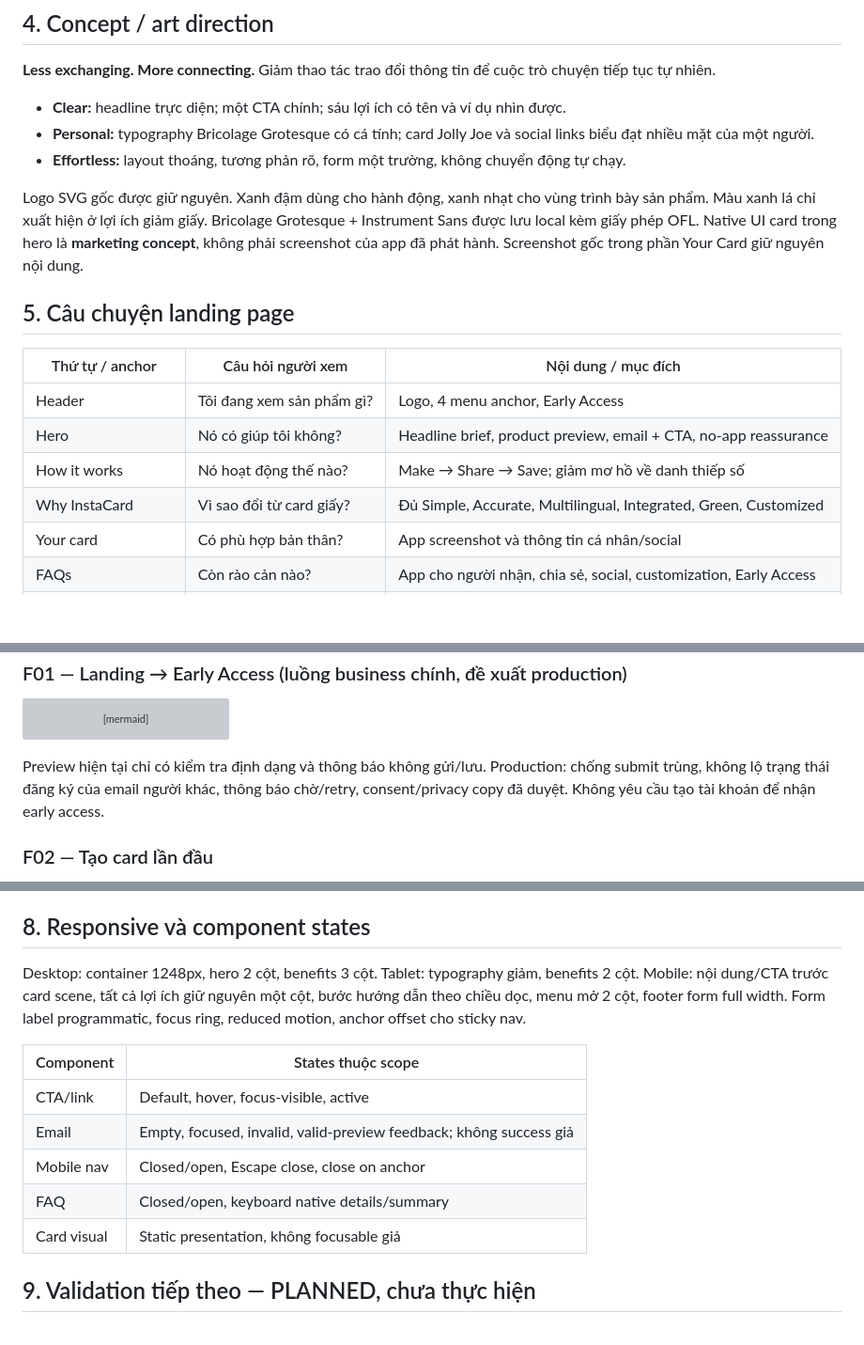
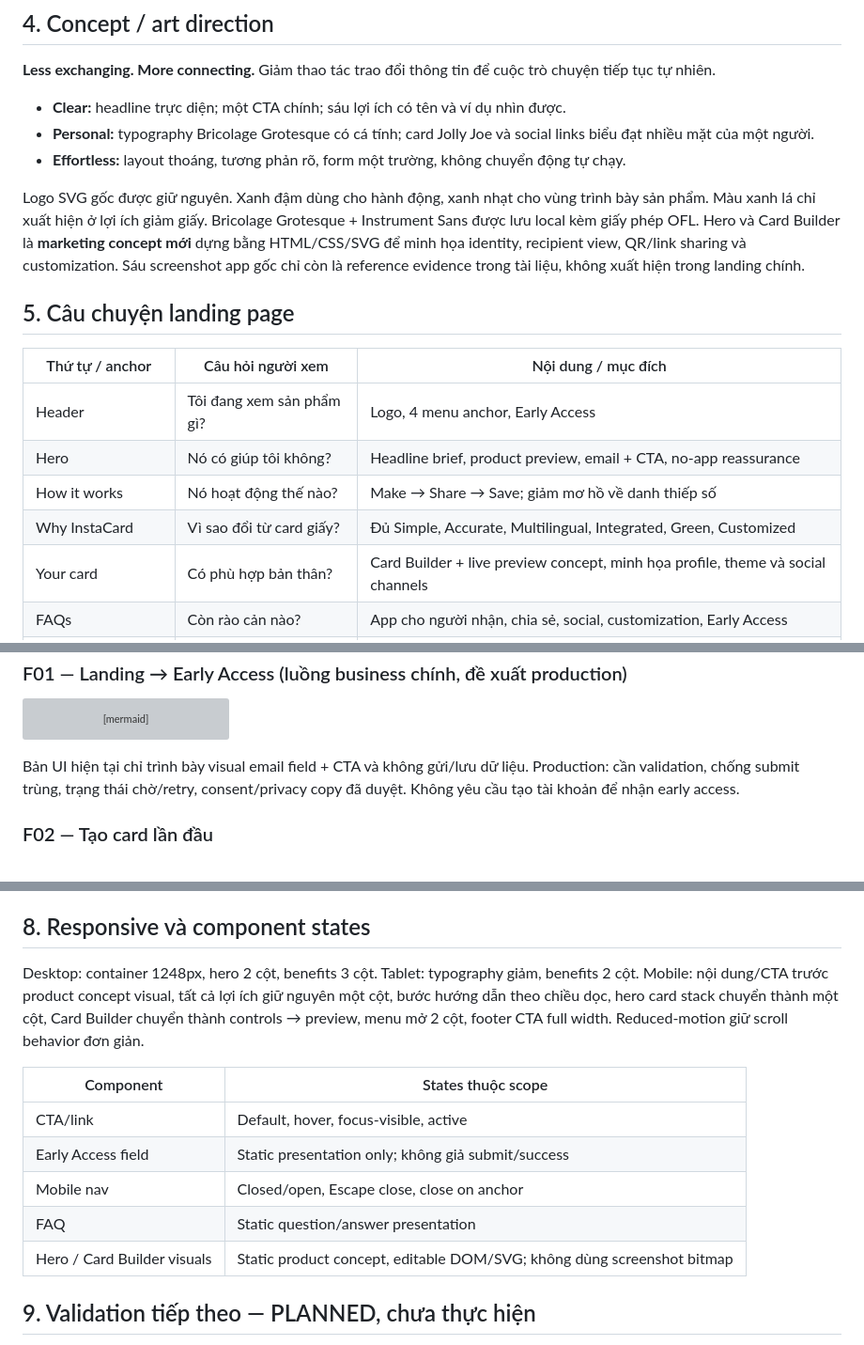
Before and after one commit to Ngh1aa/BCA_Test, a Markdown page: docs/ux-strategy.md, 3 parts joined by grey strips. Shown at 94% size. Rendered like a GitHub page; blank space fills up the shorter version; grey boxes are pictures that could not be loaded.

Commit message:
Sync UX strategy with screenshot-free landing visuals

````diff
--- a/docs/ux-strategy.md
+++ b/docs/ux-strategy.md
@@ -36,7 +36,7 @@ JTBD ưu tiên: **Khi gặp một người có thể hợp tác, tôi muốn chi
 - **Personal:** typography Bricolage Grotesque có cá tính; card Jolly Joe và social links biểu đạt nhiều mặt của một người.
 - **Effortless:** layout thoáng, tương phản rõ, form một trường, không chuyển động tự chạy.
 
-Logo SVG gốc được giữ nguyên. Xanh đậm dùng cho hành động, xanh nhạt cho vùng trình bày sản phẩm. Màu xanh lá chỉ xuất hiện ở lợi ích giảm giấy. Bricolage Grotesque + Instrument Sans được lưu local kèm giấy phép OFL. Native UI card trong hero là **marketing concept**, không phải screenshot của app đã phát hành. Screenshot gốc trong phần Your Card giữ nguyên nội dung.
+Logo SVG gốc được giữ nguyên. Xanh đậm dùng cho hành động, xanh nhạt cho vùng trình bày sản phẩm. Màu xanh lá chỉ xuất hiện ở lợi ích giảm giấy. Bricolage Grotesque + Instrument Sans được lưu local kèm giấy phép OFL. Hero và Card Builder là **marketing concept mới** dựng bằng HTML/CSS/SVG để minh họa identity, recipient view, QR/link sharing và customization. Sáu screenshot app gốc chỉ còn là reference evidence trong tài liệu, không xuất hiện trong landing chính.
 
 ## 5. Câu chuyện landing page
 | Thứ tự / anchor | Câu hỏi người xem | Nội dung / mục đích |
@@ -45,7 +45,7 @@ Logo SVG gốc được giữ nguyên. Xanh đậm dùng cho hành động, xanh
 | Hero | Nó có giúp tôi không? | Headline brief, product preview, email + CTA, no-app reassurance |
 | How it works | Nó hoạt động thế nào? | Make → Share → Save; giảm mơ hồ về danh thiếp số |
 | Why InstaCard | Vì sao đổi từ card giấy? | Đủ Simple, Accurate, Multilingual, Integrated, Green, Customized |
-| Your card | Có phù hợp bản thân? | App screenshot và thông tin cá nhân/social |
+| Your card | Có phù hợp bản thân? | Card Builder + live preview concept, minh họa profile, theme và social channels |
 | FAQs | Còn rào cản nào? | App cho người nhận, chia sẻ, social, customization, Early Access |
 | Early access / Footer | Tôi làm gì tiếp? | Lặp form/CTA sau khi đã đánh giá sản phẩm |
 
@@ -121,7 +121,7 @@ flowchart TD
   I -->|Lỗi mạng| K[Thông báo; Retry]
   K --> E
 ```
-Preview hiện tại chỉ có kiểm tra định dạng và thông báo không gửi/lưu. Production: chống submit trùng, không lộ trạng thái đăng ký của email người khác, thông báo chờ/retry, consent/privacy copy đã duyệt. Không yêu cầu tạo tài khoản để nhận early access.
+Bản UI hiện tại chỉ trình bày visual email field + CTA và không gửi/lưu dữ liệu. Production: cần validation, chống submit trùng, trạng thái chờ/retry, consent/privacy copy đã duyệt. Không yêu cầu tạo tài khoản để nhận early access.
 
 ### F02 — Tạo card lần đầu
 Entry sau đăng nhập → My Cards empty → Create card → nhập tên, chức danh, công ty, contact → thêm social link → chọn template → preview public fields → save/publish → owner preview → share.
@@ -166,15 +166,15 @@ Recovery: logo thấp độ phân giải cần thay; thiếu địa chỉ delive
 Sign in → reset password nếu cần → return-to intended card. Settings → chọn trường công khai → preview → save. Delete/unpublish card → xác nhận rõ hậu quả → thu hồi public access, cho quay lại trước xác nhận. Delete account → thông tin dữ liệu bị xóa + xác nhận; access denied phân biệt với not found mà không lộ dữ liệu người khác. Help có đường quay về card/task.
 
 ## 8. Responsive và component states
-Desktop: container 1248px, hero 2 cột, benefits 3 cột. Tablet: typography giảm, benefits 2 cột. Mobile: nội dung/CTA trước card scene, tất cả lợi ích giữ nguyên một cột, bước hướng dẫn theo chiều dọc, menu mở 2 cột, footer form full width. Form label programmatic, focus ring, reduced motion, anchor offset cho sticky nav.
+Desktop: container 1248px, hero 2 cột, benefits 3 cột. Tablet: typography giảm, benefits 2 cột. Mobile: nội dung/CTA trước product concept visual, tất cả lợi ích giữ nguyên một cột, bước hướng dẫn theo chiều dọc, hero card stack chuyển thành một cột, Card Builder chuyển thành controls → preview, menu mở 2 cột, footer CTA full width. Reduced-motion giữ scroll behavior đơn giản.
 
 | Component | States thuộc scope |
 |---|---|
 | CTA/link | Default, hover, focus-visible, active |
-| Email | Empty, focused, invalid, valid-preview feedback; không success giả |
+| Early Access field | Static presentation only; không giả submit/success |
 | Mobile nav | Closed/open, Escape close, close on anchor |
-| FAQ | Closed/open, keyboard native details/summary |
-| Card visual | Static presentation, không focusable giả |
+| FAQ | Static question/answer presentation |
+| Hero / Card Builder visuals | Static product concept, editable DOM/SVG; không dùng screenshot bitmap |
 
 ## 9. Validation tiếp theo — PLANNED, chưa thực hiện
 5-second comprehension: người xem mô tả digital business card và lợi ích recipient no-app. Task test: tìm cách chia sẻ card; cho người nhận lưu đúng contact và recovery khi trình duyệt không import được. Test privacy: owner dự đoán đúng field nào public. Test CTA: hiểu Early Access khác Create Card và không kỳ vọng truy cập tức thì. Test với tên Việt/Nhật, long email, 200% text, screen reader. Không dùng số conversion mục tiêu giả; đo baseline sau launch rồi mới đặt target.
````
